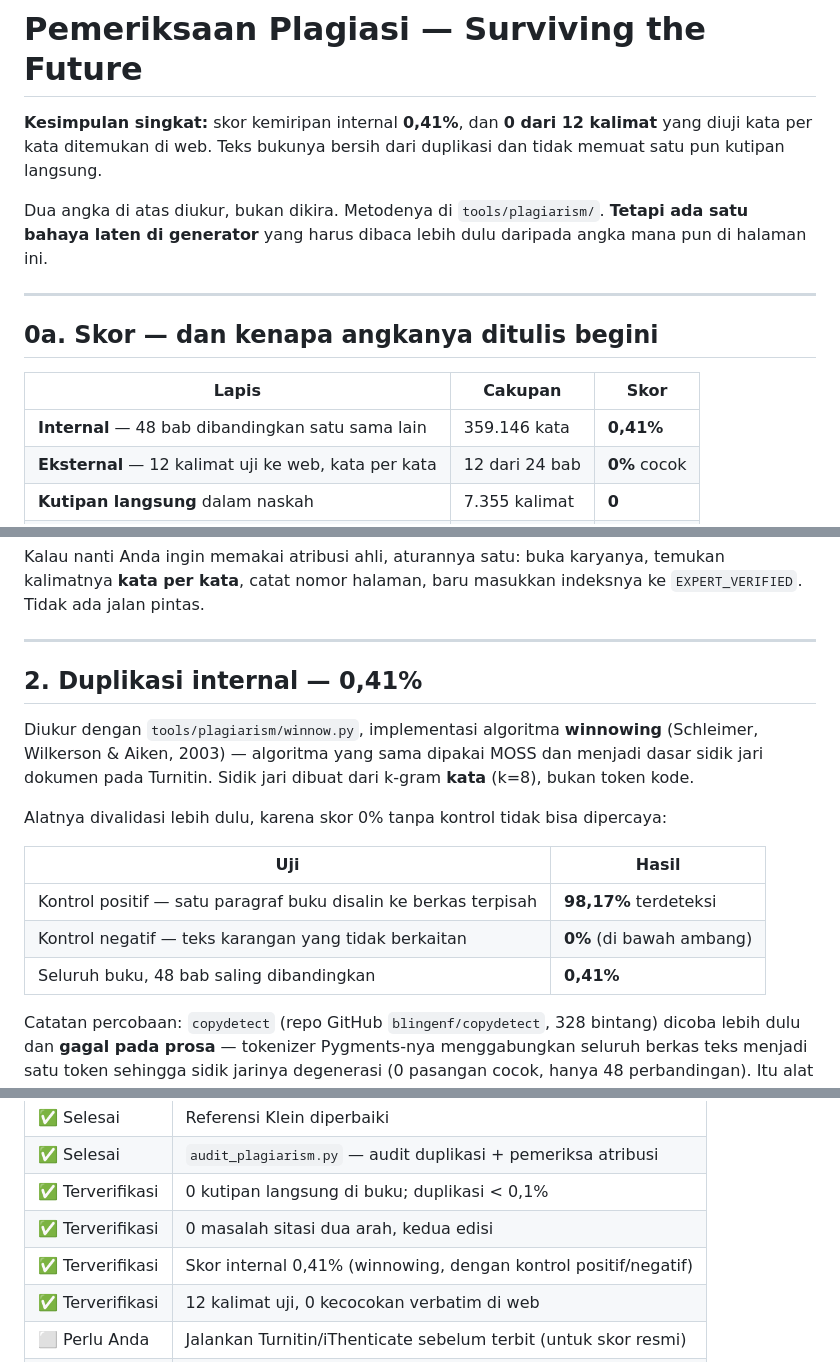
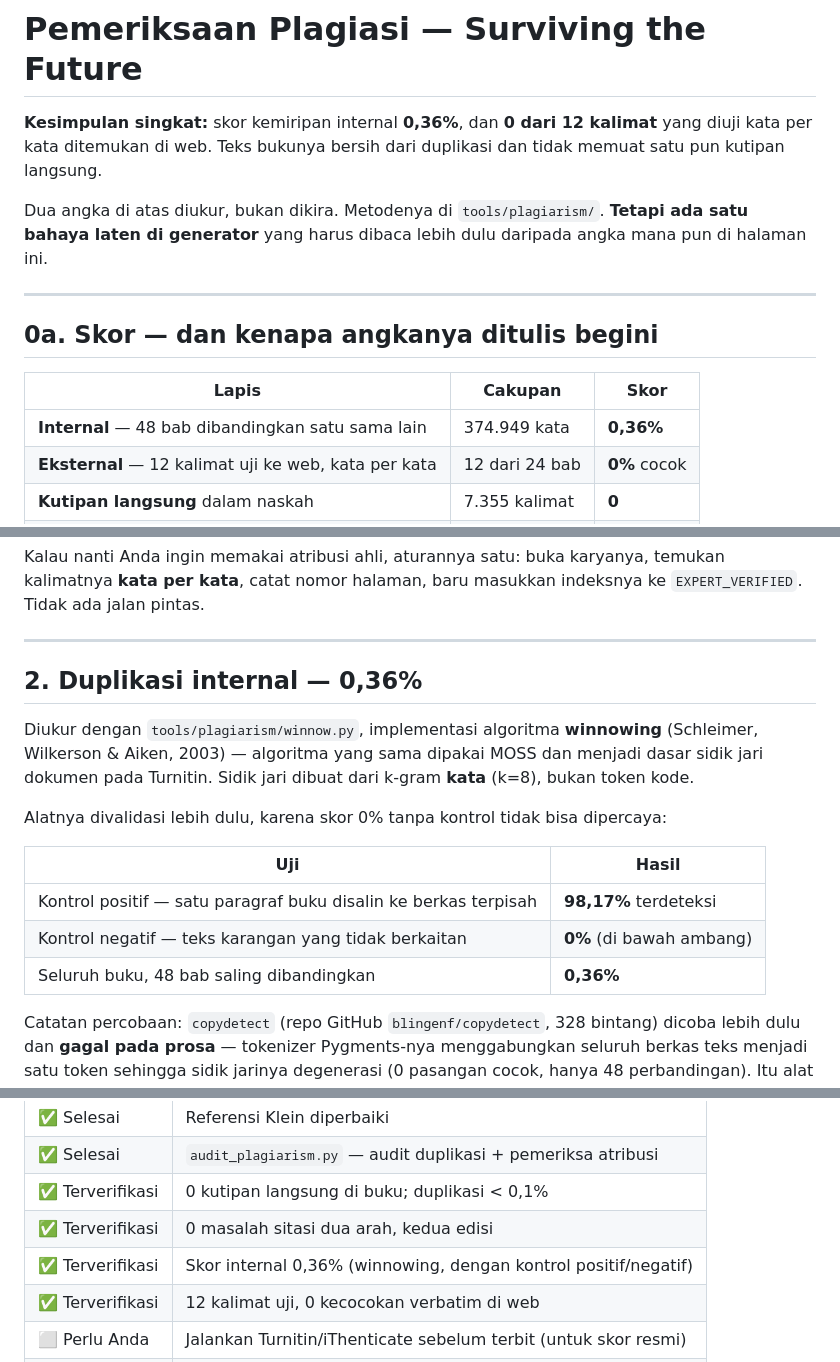
Before and after one commit to SetyoWisodo/SetyoWisodo, a Markdown page: PLAGIASI.md, 3 parts joined by grey strips. GitHub-like rendering.

```diff
--- a/PLAGIASI.md
+++ b/PLAGIASI.md
@@ -1,6 +1,6 @@
 # Pemeriksaan Plagiasi — Surviving the Future
 
-**Kesimpulan singkat:** skor kemiripan internal **0,41%**, dan **0 dari 12 kalimat**
+**Kesimpulan singkat:** skor kemiripan internal **0,36%**, dan **0 dari 12 kalimat**
 yang diuji kata per kata ditemukan di web. Teks bukunya bersih dari duplikasi dan
 tidak memuat satu pun kutipan langsung.
 
@@ -14,7 +14,7 @@ angka mana pun di halaman ini.
 
 | Lapis | Cakupan | Skor |
 |---|---|---|
-| **Internal** — 48 bab dibandingkan satu sama lain | 359.146 kata | **0,41%** |
+| **Internal** — 48 bab dibandingkan satu sama lain | 374.949 kata | **0,36%** |
 | **Eksternal** — 12 kalimat uji ke web, kata per kata | 12 dari 24 bab | **0%** cocok |
 | **Kutipan langsung** dalam naskah | 7.355 kalimat | **0** |
 | **Perkiraan gaya-Turnitin** | — | **0–3%** |
@@ -120,7 +120,7 @@ kalimatnya **kata per kata**, catat nomor halaman, baru masukkan indeksnya ke
 
 ---
 
-## 2. Duplikasi internal — 0,41%
+## 2. Duplikasi internal — 0,36%
 
 Diukur dengan `tools/plagiarism/winnow.py`, implementasi algoritma **winnowing**
 (Schleimer, Wilkerson & Aiken, 2003) — algoritma yang sama dipakai MOSS dan menjadi
@@ -133,7 +133,7 @@ Alatnya divalidasi lebih dulu, karena skor 0% tanpa kontrol tidak bisa dipercaya
 |---|---|
 | Kontrol positif — satu paragraf buku disalin ke berkas terpisah | **98,17%** terdeteksi |
 | Kontrol negatif — teks karangan yang tidak berkaitan | **0%** (di bawah ambang) |
-| Seluruh buku, 48 bab saling dibandingkan | **0,41%** |
+| Seluruh buku, 48 bab saling dibandingkan | **0,36%** |
 
 Catatan percobaan: `copydetect` (repo GitHub `blingenf/copydetect`, 328 bintang)
 dicoba lebih dulu dan **gagal pada prosa** — tokenizer Pygments-nya menggabungkan
@@ -284,7 +284,7 @@ yang ketiga, dan itulah yang hampir masuk ke buku Anda.
 | ✅ Selesai | `audit_plagiarism.py` — audit duplikasi + pemeriksa atribusi |
 | ✅ Terverifikasi | 0 kutipan langsung di buku; duplikasi < 0,1% |
 | ✅ Terverifikasi | 0 masalah sitasi dua arah, kedua edisi |
-| ✅ Terverifikasi | Skor internal 0,41% (winnowing, dengan kontrol positif/negatif) |
+| ✅ Terverifikasi | Skor internal 0,36% (winnowing, dengan kontrol positif/negatif) |
 | ✅ Terverifikasi | 12 kalimat uji, 0 kecocokan verbatim di web |
 | ⬜ Perlu Anda | Jalankan Turnitin/iThenticate sebelum terbit (untuk skor resmi) |
 | ✅ Terverifikasi | 64 sitasi ditambahkan (tidak ada yang dikarang) |
```
Also changed, not shown: tools/plagiarism/README.md (+1 -1 lines).
